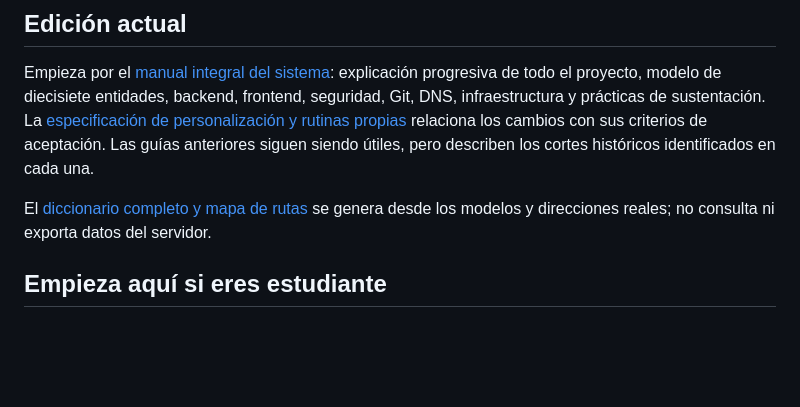
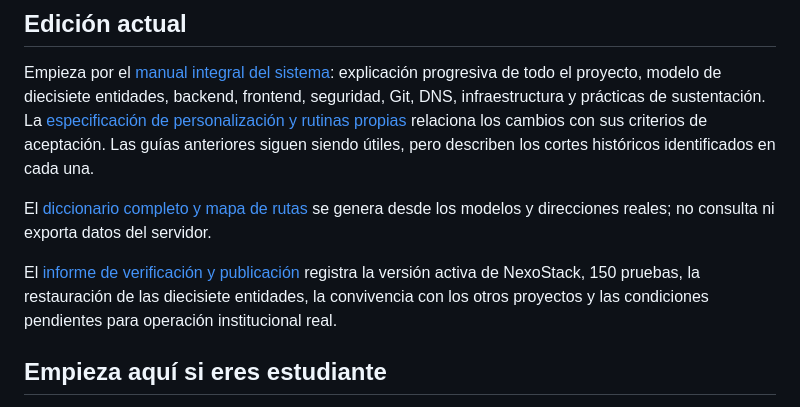
Before and after one commit to juandigira17111980/vitalilab-profesional, a Markdown page: docs/README.md, the part around the change. GitHub-like rendering; blank space fills up the shorter version.

Commit message:
docs: record verified NexoStack release and operational limits

```diff
--- a/docs/README.md
+++ b/docs/README.md
@@ -9,6 +9,8 @@ Fecha de actualización documental: **15 de octubre de 2026**. Las pruebas y aud
 Empieza por el [manual integral del sistema](26_MANUAL_INTEGRAL_DEL_SISTEMA.md): explicación progresiva de todo el proyecto, modelo de diecisiete entidades, backend, frontend, seguridad, Git, DNS, infraestructura y prácticas de sustentación. La [especificación de personalización y rutinas propias](25_PERSONALIZACION_Y_RUTINAS.md) relaciona los cambios con sus criterios de aceptación. Las guías anteriores siguen siendo útiles, pero describen los cortes históricos identificados en cada una.
 
 El [diccionario completo y mapa de rutas](27_DICCIONARIO_Y_RUTAS_GENERADAS.md) se genera desde los modelos y direcciones reales; no consulta ni exporta datos del servidor.
+
+El [informe de verificación y publicación](28_QA_Y_PUBLICACION_PERSONALIZACION.md) registra la versión activa de NexoStack, 150 pruebas, la restauración de las diecisiete entidades, la convivencia con los otros proyectos y las condiciones pendientes para operación institucional real.
 
 ## Empieza aquí si eres estudiante
 
```
Also changed, not shown: CHANGELOG.md (+2 -0 lines), docs/28_QA_Y_PUBLICACION_PERSONALIZACION.md (added, +138 -0 lines).
